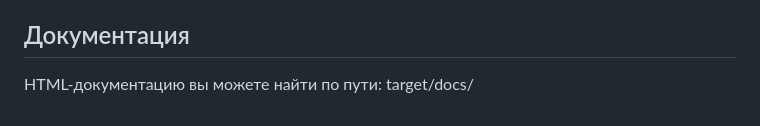
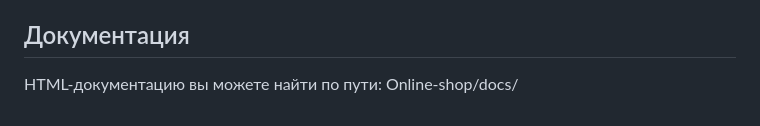
Before and after one commit to KononSS/online-shop, a Markdown page: README.md, the part around the change. Drawn GitHub-style.

```diff
--- a/README.md
+++ b/README.md
@@ -85,4 +85,4 @@ DELETE /api/delete/{id}: Удалить товар.
 Тесты будут позже.
 
 ## Документация
-HTML-документацию вы можете найти по пути: target/docs/
+HTML-документацию вы можете найти по пути: Online-shop/docs/
```
